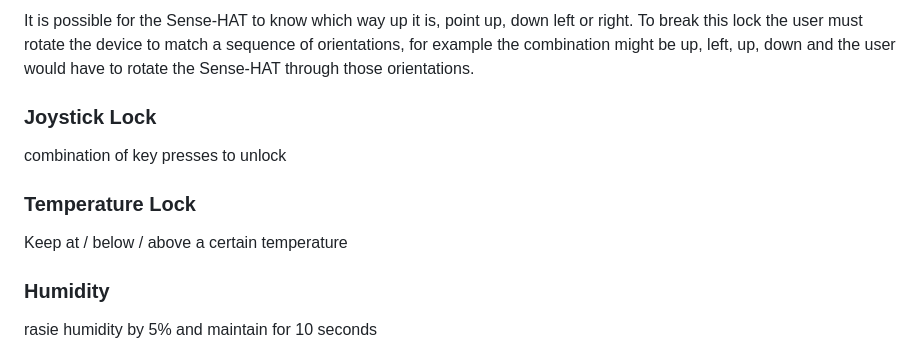
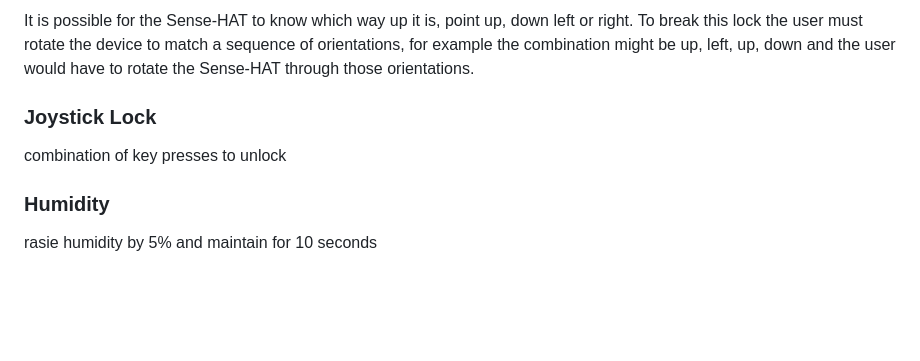
Before and after one commit to raspberrypilearning/sense-hat-puzzle-box, a Markdown page: worksheet.md, the part around one of its changes. Drawn GitHub-style; blank space fills up the shorter version.

```diff
--- a/worksheet.md
+++ b/worksheet.md
@@ -139,13 +139,7 @@ Using the Sense-HAT's temperature sensors this lock will require the user to to
 It is possible for the Sense-HAT to know which way up it is, point up, down left or right. To break this lock the user must rotate the device to match a sequence of orientations, for example the combination might be up, left, up, down and the user would have to rotate the Sense-HAT through those orientations.
-
-
-
 
 ### Joystick Lock
 combination of key presses to unlock
-
-### Temperature Lock
-Keep at / below / above a certain temperature
 
 ### Humidity
 rasie humidity by 5% and maintain for 10 seconds
```
Also changed, not shown: other parts of worksheet.md (+1 -1 lines), images/sense0.jpg (added), images/sense180.jpg (added), images/sense270.jpg (added), images/sense90.jpg (added), 1 other file.
